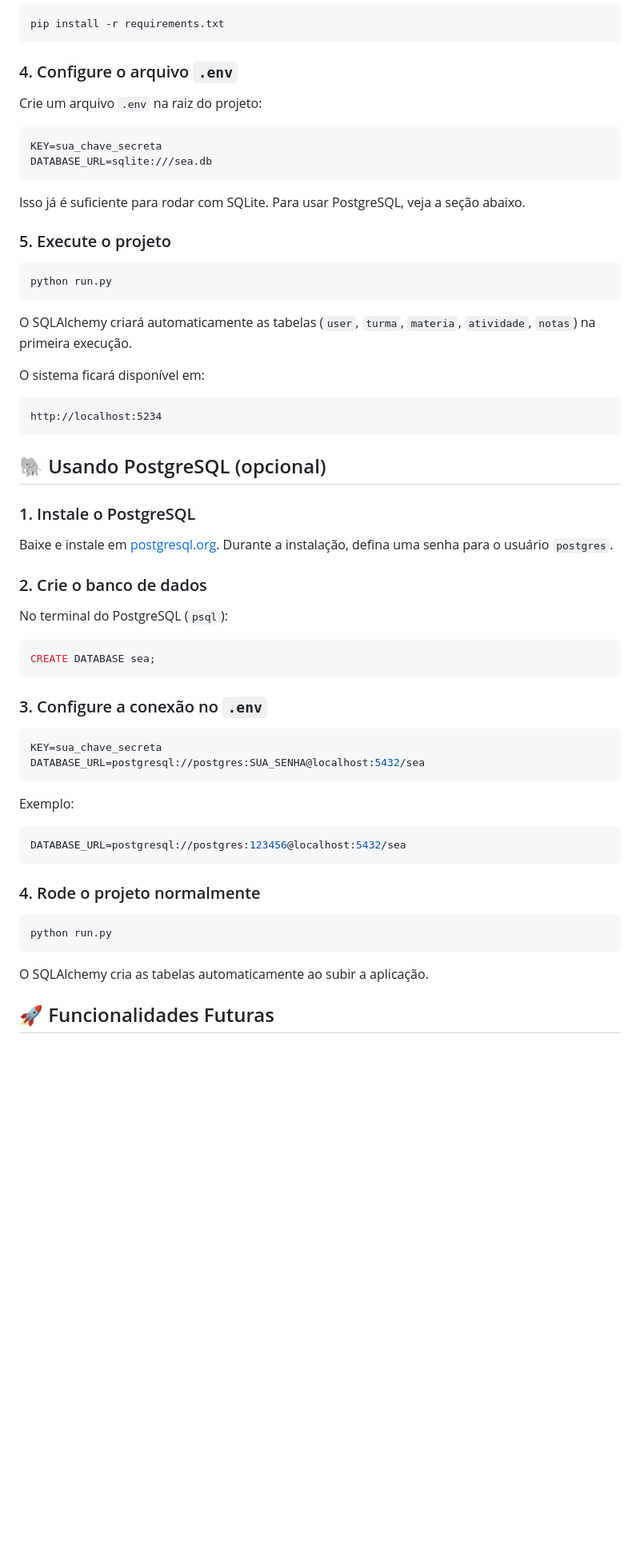
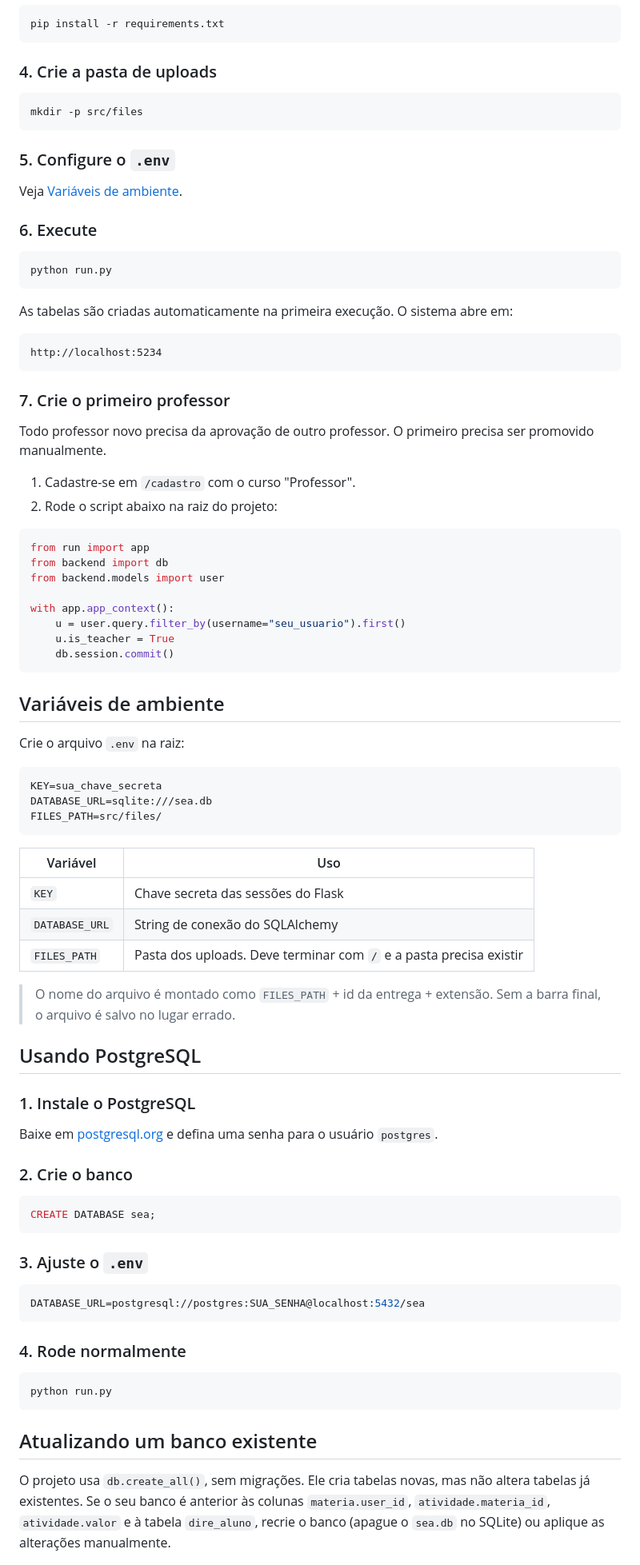
Before and after one commit to Ualter-Lab/SEA, a Markdown page: README.md, the part around one of its changes. Shown at 80% size. Rendered like a GitHub page; blank space fills up the shorter version.

````diff
--- a/README.md
+++ b/README.md
@@ -150,65 +267,89 @@ source venv/bin/activate
 pip install -r requirements.txt
 ```
 
-### 4. Configure o arquivo `.env`
+### 4. Crie a pasta de uploads
 
-Crie um arquivo `.env` na raiz do projeto:
-
-```env
-KEY=sua_chave_secreta
-DATABASE_URL=sqlite:///sea.db
+```bash
+mkdir -p src/files
 ```
 
-Isso já é suficiente para rodar com SQLite. Para usar PostgreSQL, veja a seção abaixo.
+### 5. Configure o `.env`
 
-### 5. Execute o projeto
+Veja [Variáveis de ambiente](#variáveis-de-ambiente).
+
+### 6. Execute
 
 ```bash
 python run.py
 ```
 
-O SQLAlchemy criará automaticamente as tabelas (`user`, `turma`, `materia`, `atividade`, `notas`) na primeira execução.
-
-O sistema ficará disponível em:
+As tabelas são criadas automaticamente na primeira execução. O sistema abre em:
 
 ```text
 http://localhost:5234
 ```
 
-## 🐘 Usando PostgreSQL (opcional)
+### 7. Crie o primeiro professor
+
+Todo professor novo precisa da aprovação de outro professor. O primeiro precisa ser promovido manualmente.
+
+1. Cadastre-se em `/cadastro` com o curso "Professor".
+2. Rode o script abaixo na raiz do projeto:
+
+```python
+from run import app
+from backend import db
+from backend.models import user
+
+with app.app_context():
+    u = user.query.filter_by(username="seu_usuario").first()
+    u.is_teacher = True
+    db.session.commit()
+```
+
+## Variáveis de ambiente
+
+Crie o arquivo `.env` na raiz:
+
+```env
+KEY=sua_chave_secreta
+DATABASE_URL=sqlite:///sea.db
+FILES_PATH=src/files/
+```
+
+| Variável | Uso |
+|---|---|
+| `KEY` | Chave secreta das sessões do Flask |
+| `DATABASE_URL` | String de conexão do SQLAlchemy |
+| `FILES_PATH` | Pasta dos uploads. Deve terminar com `/` e a pasta precisa existir |
+
+> O nome do arquivo é montado como `FILES_PATH` + id da entrega + extensão. Sem a barra final, o arquivo é salvo no lugar errado.
+
+## Usando PostgreSQL
 
 ### 1. Instale o PostgreSQL
 
-Baixe e instale em [postgresql.org](https://www.postgresql.org/download/). Durante a instalação, defina uma senha para o usuário `postgres`.
+Baixe em [postgresql.org](https://www.postgresql.org/download/) e defina uma senha para o usuário `postgres`.
 
-### 2. Crie o banco de dados
-
-No terminal do PostgreSQL (`psql`):
+### 2. Crie o banco
 
 ```sql
 CREATE DATABASE sea;
 ```
 
-### 3. Configure a conexão no `.env`
+### 3. Ajuste o `.env`
 
 ```env
-KEY=sua_chave_secreta
 DATABASE_URL=postgresql://postgres:SUA_SENHA@localhost:5432/sea
 ```
 
-Exemplo:
-
-```env
-DATABASE_URL=postgresql://postgres:123456@localhost:5432/sea
-```
-
-### 4. Rode o projeto normalmente
+### 4. Rode normalmente
 
 ```bash
 python run.py
 ```
 
-O SQLAlchemy cria as tabelas automaticamente ao subir a aplicação.
+## Atualizando um banco existente
 
-## 🚀 Funcionalidades Futuras
+O projeto usa `db.create_all()`, sem migrações. Ele cria tabelas novas, mas não altera tabelas já existentes. Se o seu banco é anterior às colunas `materia.user_id`, `atividade.materia_id`, `atividade.valor` e à tabela `dire_aluno`, recrie o banco (apague o `sea.db` no SQLite) ou aplique as alterações manualmente.
 
````
Also changed, not shown: other parts of README.md (+194 -73 lines).
